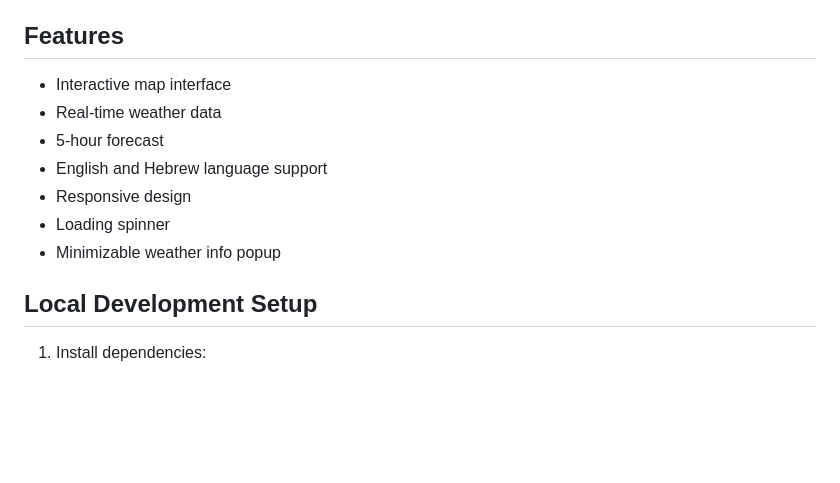
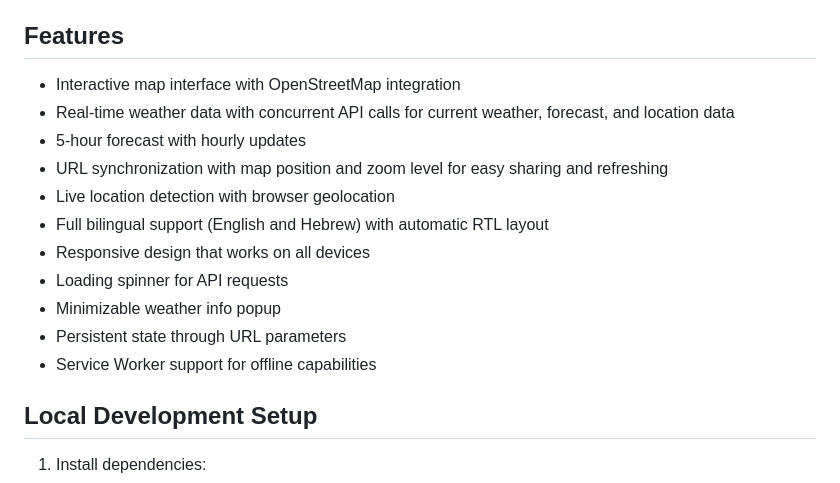
Before and after one commit to aryehbeitz/weathermap, a Markdown page: README.md, the part around the change. Drawn GitHub-style; blank space fills up the shorter version.

Commit message:
docs: expand Features section with detailed functionality

```diff
--- a/README.md
+++ b/README.md
@@ -6,13 +6,17 @@ A minimalistic weather application with map integration and multilingual support
 
 ## Features
 
-- Interactive map interface
-- Real-time weather data
-- 5-hour forecast
-- English and Hebrew language support
-- Responsive design
-- Loading spinner
+- Interactive map interface with OpenStreetMap integration
+- Real-time weather data with concurrent API calls for current weather, forecast, and location data
+- 5-hour forecast with hourly updates
+- URL synchronization with map position and zoom level for easy sharing and refreshing
+- Live location detection with browser geolocation
+- Full bilingual support (English and Hebrew) with automatic RTL layout
+- Responsive design that works on all devices
+- Loading spinner for API requests
 - Minimizable weather info popup
+- Persistent state through URL parameters
+- Service Worker support for offline capabilities
 
 ## Local Development Setup
 
```
